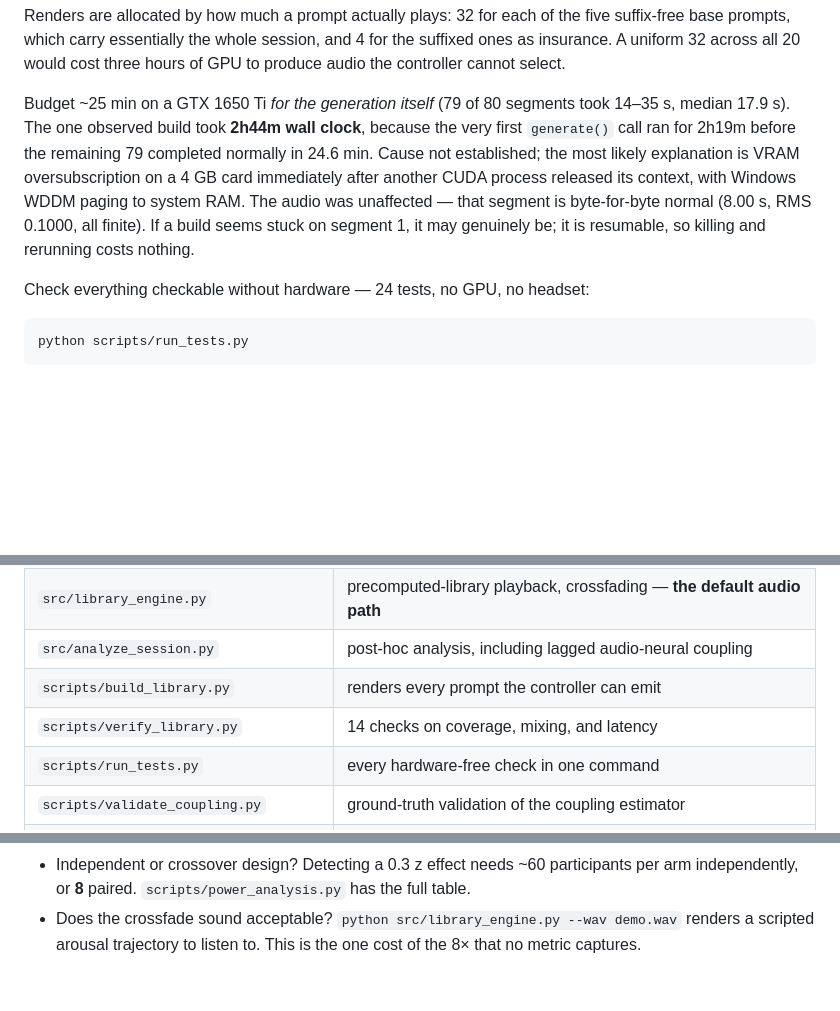
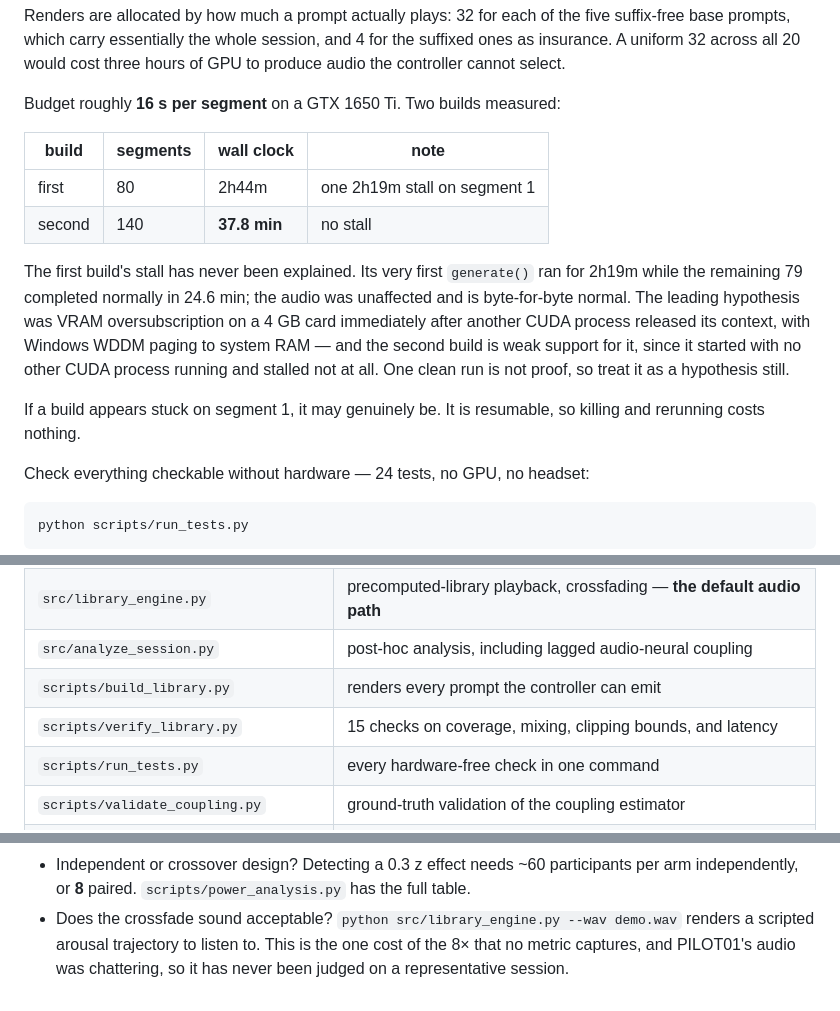
Before and after one commit to kirthankulkarni-bit/Brain-Music-Therapy, a Markdown page: README.md, 3 parts joined by grey strips. Drawn GitHub-style; blank space fills up the shorter version.

Commit message:
second build is weak evidence about the stall the first one never explained (8/16)
the readme still described the 80-segment build as though it were the only data
point, and quoted a ~25 min budget the 2h44m wall clock contradicted.

  build   segments  wall clock  note
  first         80      2h44m   one 2h19m stall on segment 1
  second       140     37.8 min  no stall

~16 s per segment is the honest figure. the second build started with no other cuda
process running and stalled not at all, which is mild support for the vram-
oversubscription hypothesis - the first build launched moments after the precision
benchmark released its context on a 4 GB card. one clean run is not proof and the
readme now says so rather than quietly upgrading a hypothesis to a cause.

also: verify_library is 15 checks now, not 14. and the crossfade open question notes
that PILOT01's audio was chattering, so the question is open because the evidence was
corrupt rather than because nobody listened.

Co-Authored-By: Claude Opus 5 <noreply@anthropic.com>

```diff
--- a/README.md
+++ b/README.md
@@ -54,15 +54,23 @@ suffix-free base prompts, which carry essentially the whole session, and 4 for t
 suffixed ones as insurance. A uniform 32 across all 20 would cost three hours of GPU
 to produce audio the controller cannot select.
 
-Budget ~25 min on a GTX 1650 Ti *for the generation itself* (79 of 80 segments took
-14–35 s, median 17.9 s). The one observed build took **2h44m wall clock**, because
-the very first `generate()` call ran for 2h19m before the remaining 79 completed
-normally in 24.6 min. Cause not established; the most likely explanation is VRAM
-oversubscription on a 4 GB card immediately after another CUDA process released its
-context, with Windows WDDM paging to system RAM. The audio was unaffected — that
-segment is byte-for-byte normal (8.00 s, RMS 0.1000, all finite). If a build seems
-stuck on segment 1, it may genuinely be; it is resumable, so killing and rerunning
-costs nothing.
+Budget roughly **16 s per segment** on a GTX 1650 Ti. Two builds measured:
+
+| build | segments | wall clock | note |
+|---|---|---|---|
+| first | 80 | 2h44m | one 2h19m stall on segment 1 |
+| second | 140 | **37.8 min** | no stall |
+
+The first build's stall has never been explained. Its very first `generate()` ran for
+2h19m while the remaining 79 completed normally in 24.6 min; the audio was unaffected
+and is byte-for-byte normal. The leading hypothesis was VRAM oversubscription on a 4 GB
+card immediately after another CUDA process released its context, with Windows WDDM
+paging to system RAM — and the second build is weak support for it, since it started
+with no other CUDA process running and stalled not at all. One clean run is not proof,
+so treat it as a hypothesis still.
+
+If a build appears stuck on segment 1, it may genuinely be. It is resumable, so killing
+and rerunning costs nothing.
 
 Check everything checkable without hardware — 24 tests, no GPU, no headset:
 
@@ -92,7 +100,7 @@ python src/live_music.py --mock --headless --duration 1 --baseline-seconds 20
 | `src/library_engine.py` | precomputed-library playback, crossfading — **the default audio path** |
 | `src/analyze_session.py` | post-hoc analysis, including lagged audio-neural coupling |
 | `scripts/build_library.py` | renders every prompt the controller can emit |
-| `scripts/verify_library.py` | 14 checks on coverage, mixing, and latency |
+| `scripts/verify_library.py` | 15 checks on coverage, mixing, clipping bounds, and latency |
 | `scripts/run_tests.py` | every hardware-free check in one command |
 | `scripts/validate_coupling.py` | ground-truth validation of the coupling estimator |
 | `scripts/power_analysis.py` | simulated sample size, using the measured autocorrelation |
@@ -134,4 +142,5 @@ size or a permutation null that preserves the autocorrelation.
   arm independently, or **8** paired. `scripts/power_analysis.py` has the full table.
 - Does the crossfade sound acceptable? `python src/library_engine.py --wav demo.wav`
   renders a scripted arousal trajectory to listen to. This is the one cost of the 8×
-  that no metric captures.
+  that no metric captures, and PILOT01's audio was chattering, so it has never been
+  judged on a representative session.
```
